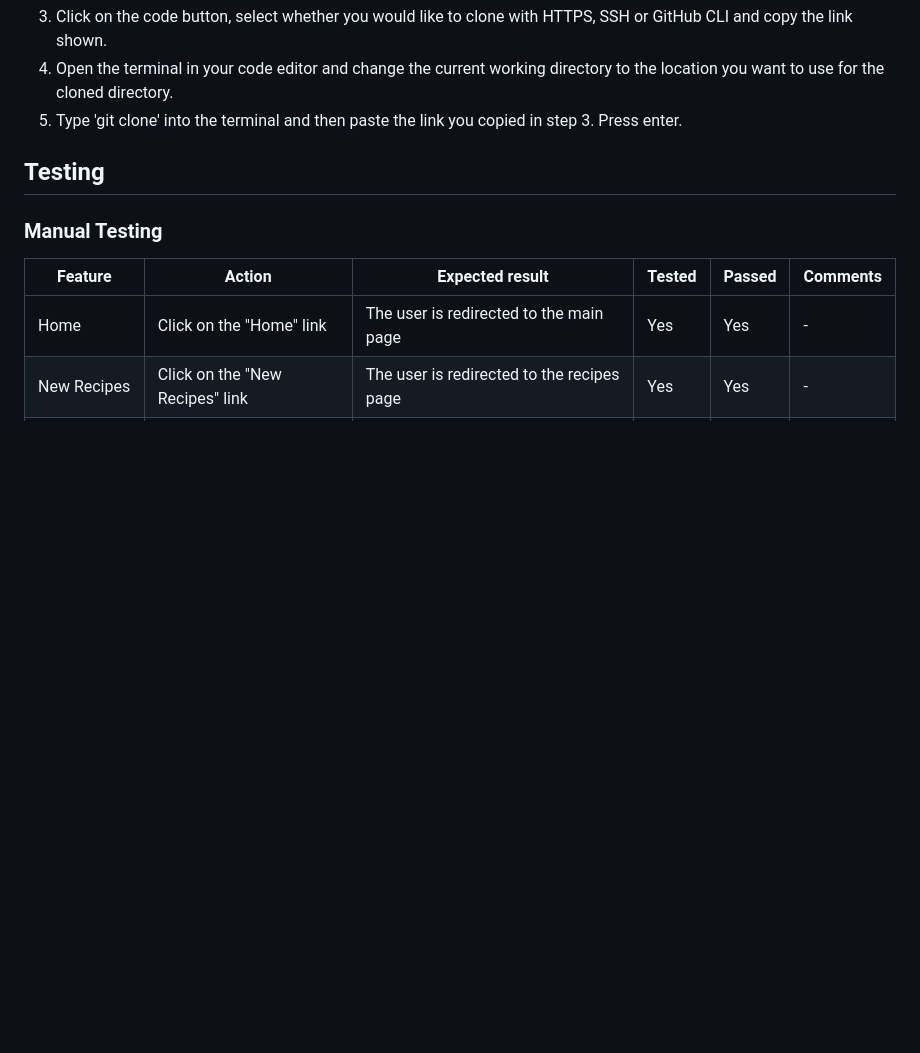
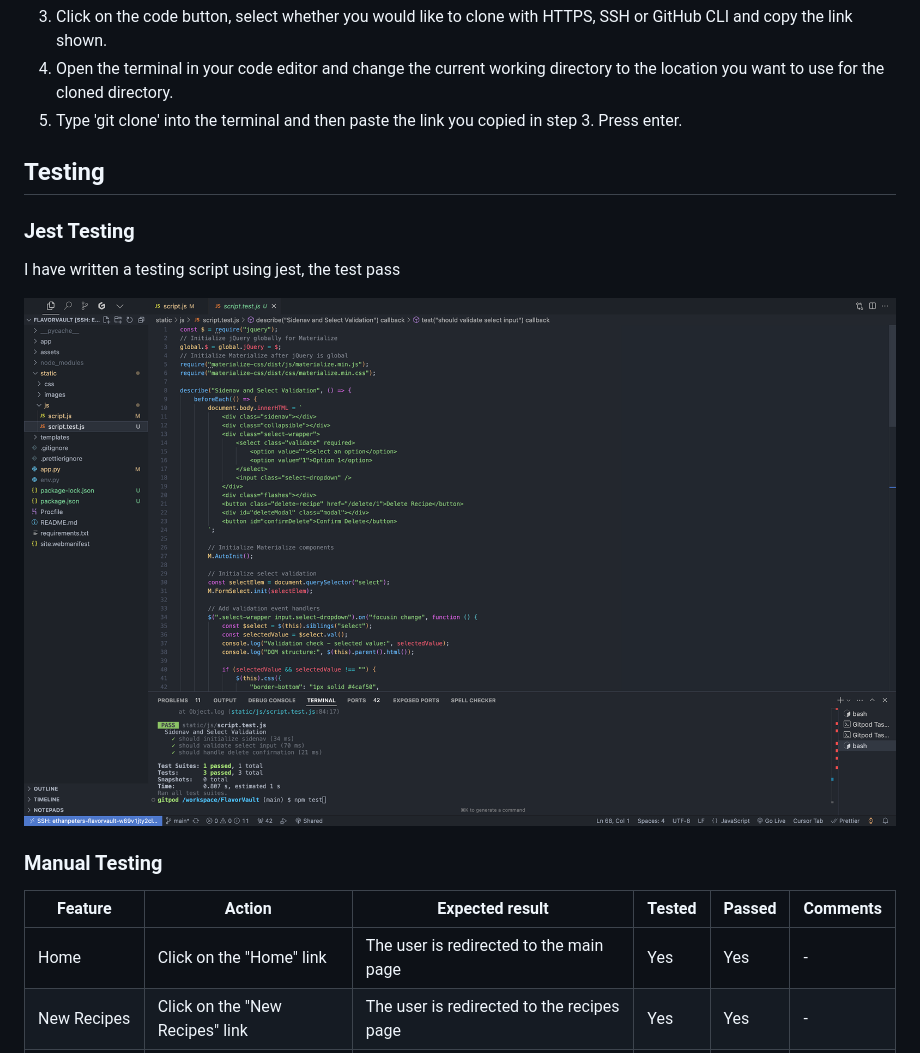
Before and after one commit to EthanPeters96/FlavorVault, a Markdown page: README.md, the part around the change. GitHub-like rendering; pictures changed too: assets/screenshots/jest.png (added); blank space fills up the shorter version.

Commit message:
Update README to include Jest testing section with screenshot

```diff
--- a/README.md
+++ b/README.md
@@ -192,6 +192,12 @@ To clone the repository:
 
 ## Testing
 
+### Jest Testing
+
+I have written a testing script using jest, the test pass
+
+![Jest](/assets/screenshots/jest.png)
+
 ### Manual Testing
 
 | Feature         | Action                                | Expected result                                   | Tested | Passed | Comments |
```
